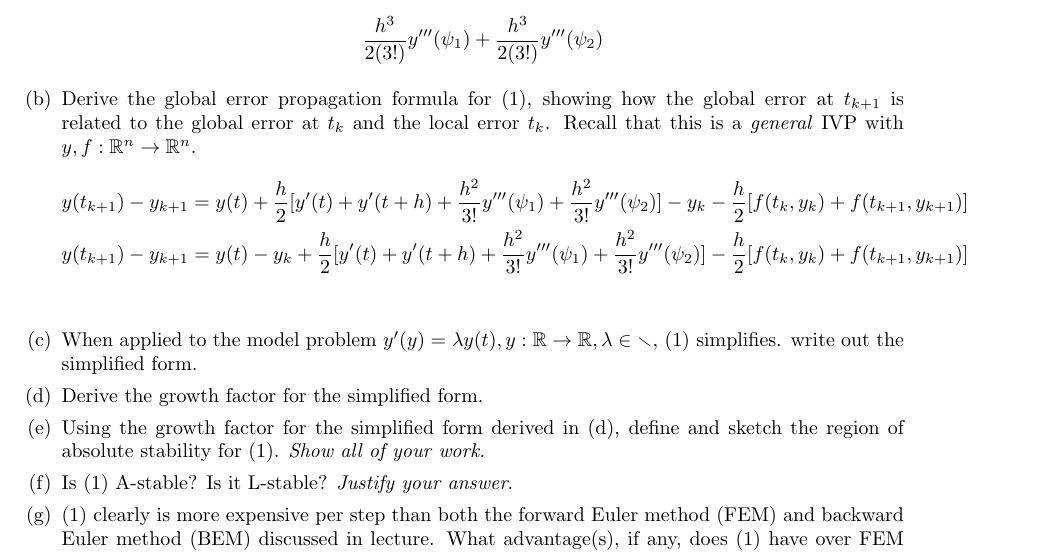
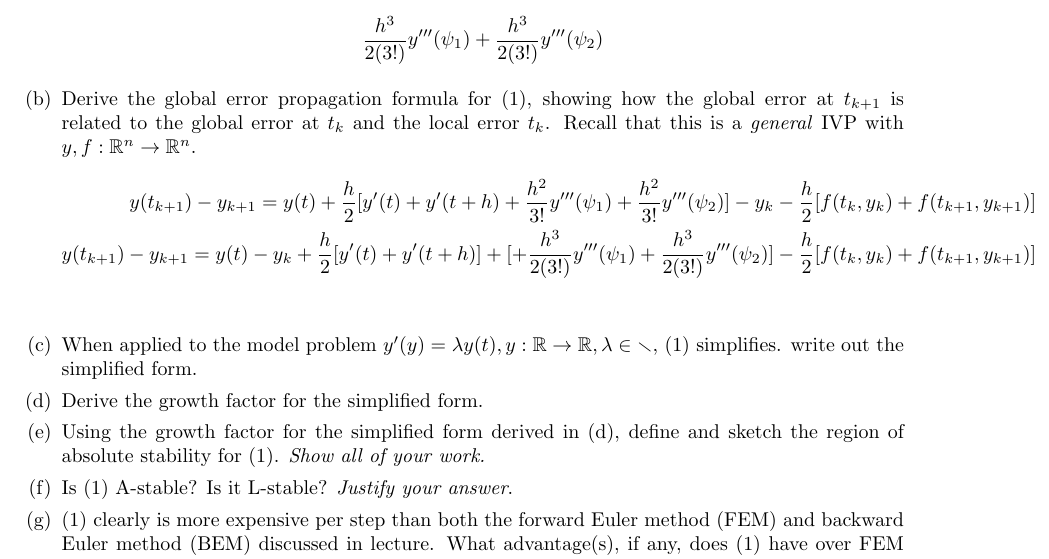
Before and after one commit to poonkeegan/school, a LaTeX document (cscd37/assgn3.tex): part of page 2 of 2, cut so that both start at the same text. Compiled offline with pdfLaTeX.

Commit message:
Fri Apr  6 16:49:56 EDT 2018

```diff
--- a/cscd37/assgn3.tex
+++ b/cscd37/assgn3.tex
@@ -175,10 +175,10 @@ poonkeeg\\
                - y_k - \frac{h}{2}[f(t_k, y_k) + f(t_{k+1}, y_{k+1})] \\
                y(t_{k+1}) - y_{k+1} =
                y(t) - y_k + \frac{h}{2}
-               [y'(t) + y'(t + h)
-               + \frac{h^2}{3!}y'''(\psi_1)
-               + \frac{h^2}{3!}y'''(\psi_2)]
-                - \frac{h}{2}[f(t_k, y_k) + f(t_{k+1}, y_{k+1})] \\
+               [y'(t) + y'(t + h)] + [
+               + \frac{h^3}{2(3!)}y'''(\psi_1)
+               + \frac{h^3}{2(3!)}y'''(\psi_2)]
+               - \frac{h}{2}[f(t_k, y_k) + f(t_{k+1}, y_{k+1})] \\
                 \end{align*}
             \item When applied to the model problem $y'(y) = \lambda y(t),
                 y: \mathbb{R} \rightarrow \mathbb{R}, \lambda \in
```
Also changed, not shown: cscd37/assgn3.pdf.
